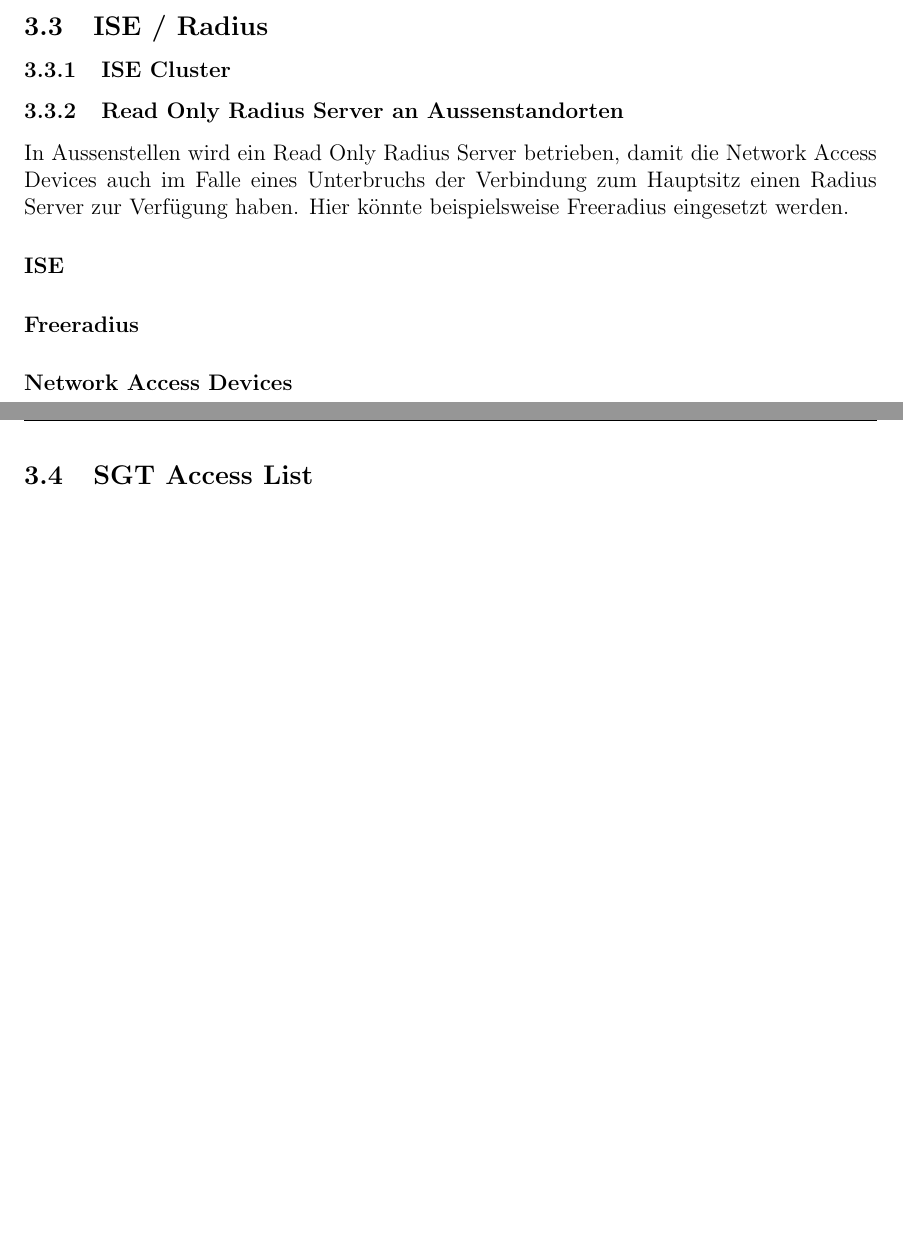
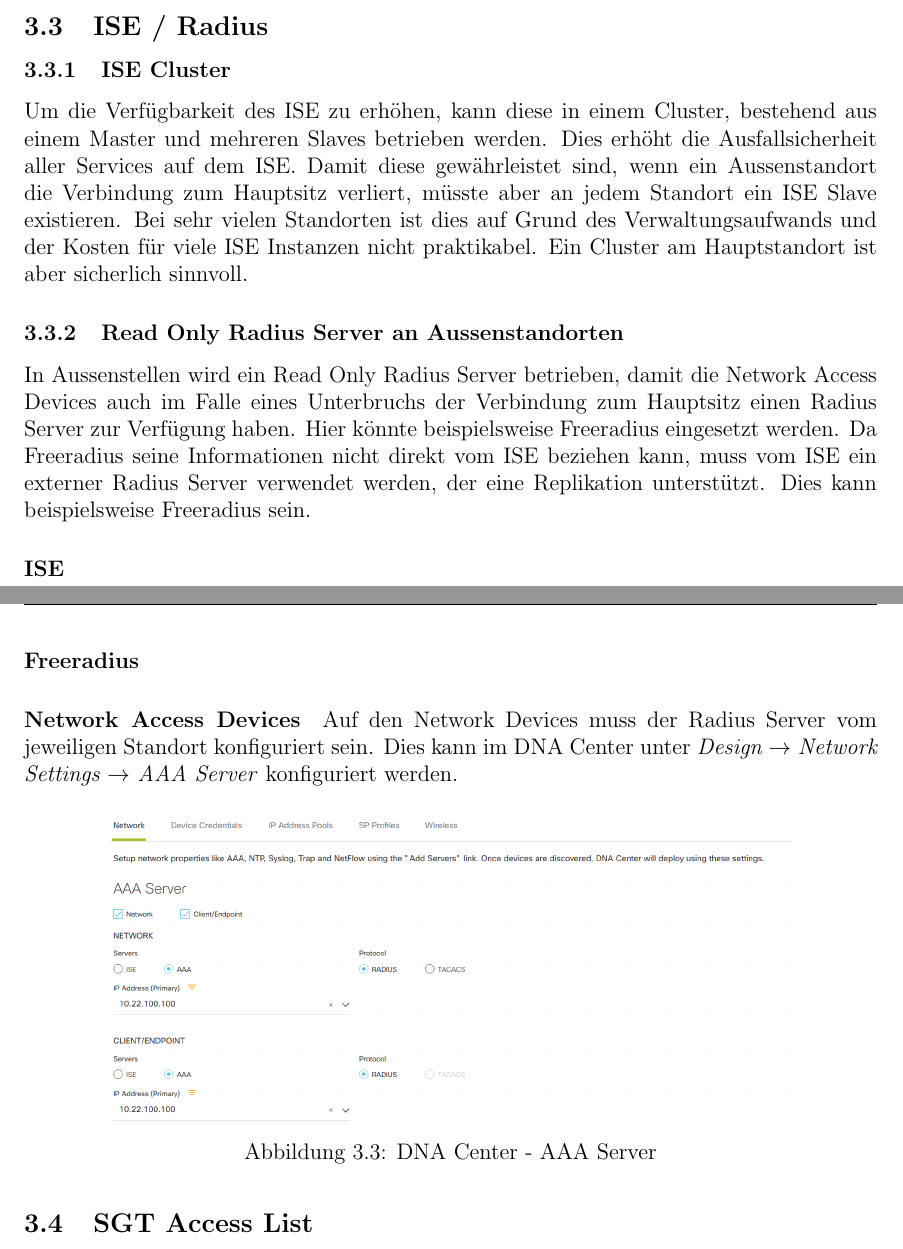
Before and after one commit to night28/HSR_BA, a LaTeX document (Documentation/main.tex, which reads Documentation/sections/absicherung.tex): two parts of pages 17 and 18 of 37 before the commit and two parts of pages 17 and 18 of 38 after it, joined at a grey line, cut so that both start at the same text, the shorter picture padded with empty space. Compiled offline with pdfLaTeX.

Commit message:
Update Absicherung Radius

```diff
--- a/Documentation/sections/absicherung.tex
+++ b/Documentation/sections/absicherung.tex
@@ -38,15 +38,28 @@
 
 \subsubsection{ISE Cluster}
 
+Um die Verfügbarkeit des ISE zu erhöhen, kann diese in einem Cluster, bestehend aus einem Master und mehreren Slaves betrieben werden. Dies erhöht die Ausfallsicherheit aller Services auf dem ISE. Damit diese gewährleistet sind, wenn ein Aussenstandort die Verbindung zum Hauptsitz verliert, müsste aber an jedem Standort ein ISE Slave existieren. Bei sehr vielen Standorten ist dies auf Grund des Verwaltungsaufwands und der Kosten für viele ISE Instanzen nicht praktikabel. Ein Cluster am Hauptstandort ist aber sicherlich sinnvoll.
+
 \subsubsection{Read Only Radius Server an Aussenstandorten}
 
-In Aussenstellen wird ein Read Only Radius Server betrieben, damit die Network Access Devices auch im Falle eines Unterbruchs der Verbindung zum Hauptsitz einen Radius Server zur Verfügung haben. Hier könnte beispielsweise Freeradius eingesetzt werden.
+In Aussenstellen wird ein Read Only Radius Server betrieben, damit die Network Access Devices auch im Falle eines Unterbruchs der Verbindung zum Hauptsitz einen Radius Server zur Verfügung haben. Hier könnte beispielsweise Freeradius eingesetzt werden. Da Freeradius seine Informationen nicht direkt vom ISE beziehen kann, muss vom ISE ein externer Radius Server verwendet werden, der eine Replikation unterstützt. Dies kann beispielsweise Freeradius sein.
 
 \paragraph{ISE}
+
 
 \paragraph{Freeradius}
 
 \paragraph{Network Access Devices}
+
+Auf den Network Devices muss der Radius Server vom jeweiligen Standort konfiguriert sein. Dies kann im DNA Center unter \textit{Design $\rightarrow$ Network Settings $\rightarrow$ AAA Server} konfiguriert werden.
+
+\begin{figure}[H]
+	\centering
+	\includegraphics[width=0.8\linewidth]{img/Absicherung/DNA_Center_AAA-Server.png}
+	\caption{DNA Center - AAA Server }
+	\label{fig:DNA Center - AAA Server}
+\end{figure}
+
 
 \subsection{SGT Access List}
 
```
Also changed, not shown: Documentation/img/Absicherung/DNA_Center_AAA-Server.png (added).
